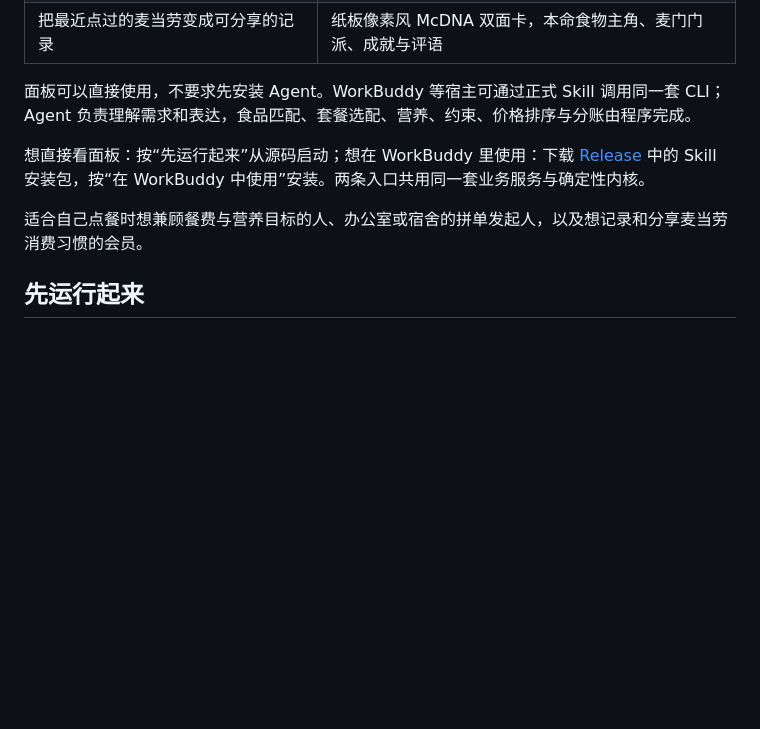
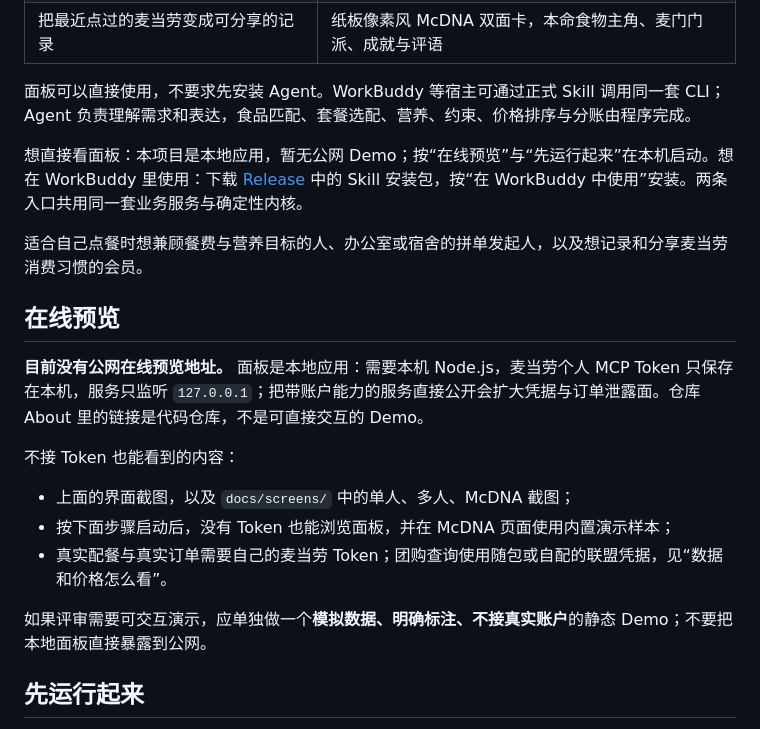
Before and after one commit to Hanmoy/mcsmart-butler, a Markdown page: README.md, the part around one of its changes. Rendered like a GitHub page; blank space fills up the shorter version.

```diff
--- a/README.md
+++ b/README.md
@@ -26,9 +26,21 @@
 
 面板可以直接使用，不要求先安装 Agent。WorkBuddy 等宿主可通过正式 Skill 调用同一套 CLI；Agent 负责理解需求和表达，食品匹配、套餐选配、营养、约束、价格排序与分账由程序完成。
 
-想直接看面板：按“先运行起来”从源码启动；想在 WorkBuddy 里使用：下载 [Release](https://github.com/Hanmoy/mcsmart-butler/releases) 中的 Skill 安装包，按“在 WorkBuddy 中使用”安装。两条入口共用同一套业务服务与确定性内核。
+想直接看面板：本项目是本地应用，暂无公网 Demo；按“在线预览”与“先运行起来”在本机启动。想在 WorkBuddy 里使用：下载 [Release](https://github.com/Hanmoy/mcsmart-butler/releases) 中的 Skill 安装包，按“在 WorkBuddy 中使用”安装。两条入口共用同一套业务服务与确定性内核。
 
 适合自己点餐时想兼顾餐费与营养目标的人、办公室或宿舍的拼单发起人，以及想记录和分享麦当劳消费习惯的会员。
+
+## 在线预览
+
+**目前没有公网在线预览地址。** 面板是本地应用：需要本机 Node.js，麦当劳个人 MCP Token 只保存在本机，服务只监听 `127.0.0.1`；把带账户能力的服务直接公开会扩大凭据与订单泄露面。仓库 About 里的链接是代码仓库，不是可直接交互的 Demo。
+
+不接 Token 也能看到的内容：
+
+- 上面的界面截图，以及 `docs/screens/` 中的单人、多人、McDNA 截图；
+- 按下面步骤启动后，没有 Token 也能浏览面板，并在 McDNA 页面使用内置演示样本；
+- 真实配餐与真实订单需要自己的麦当劳 Token；团购查询使用随包或自配的联盟凭据，见“数据和价格怎么看”。
+
+如果评审需要可交互演示，应单独做一个**模拟数据、明确标注、不接真实账户**的静态 Demo；不要把本地面板直接暴露到公网。
 
 ## 先运行起来
 
```
Also changed, not shown: other parts of README.md (+53 -0 lines).
